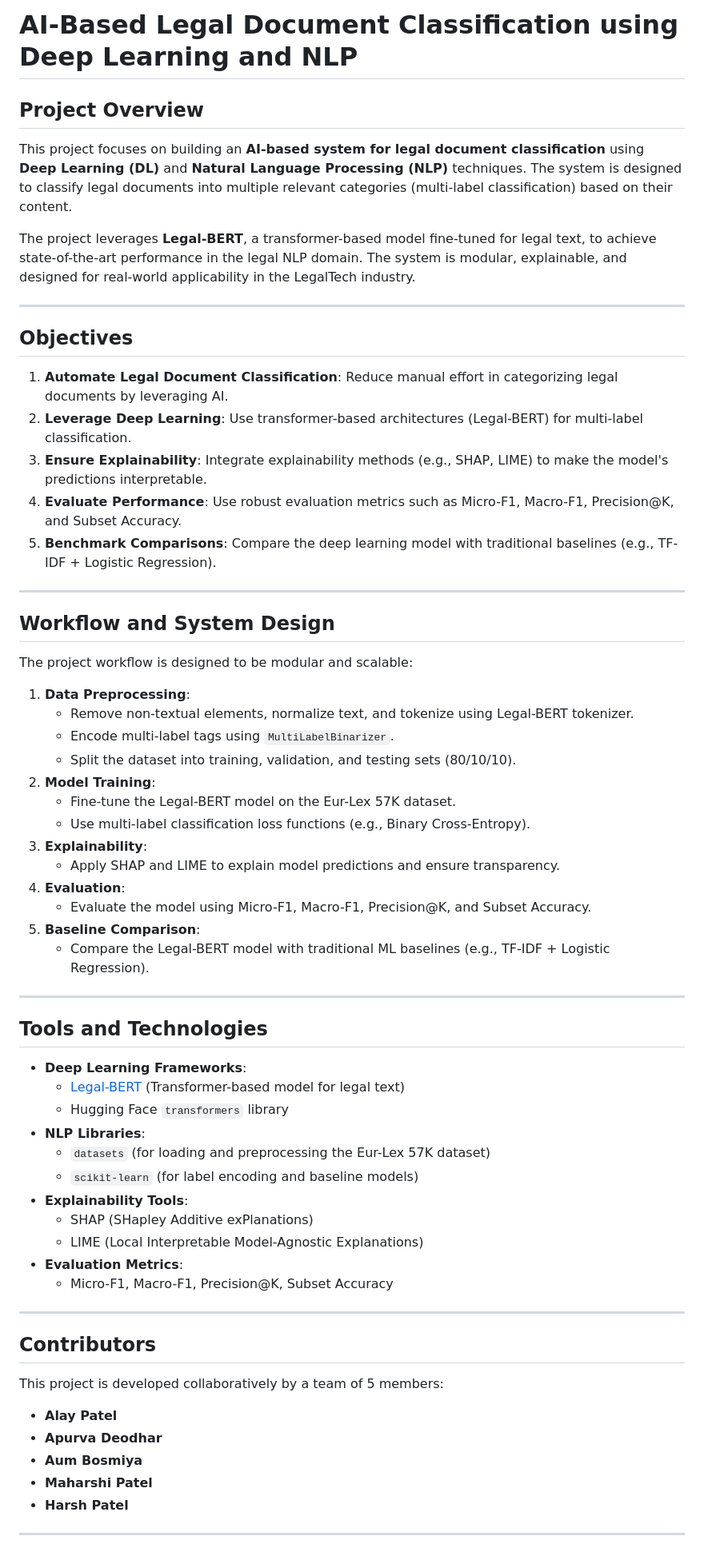
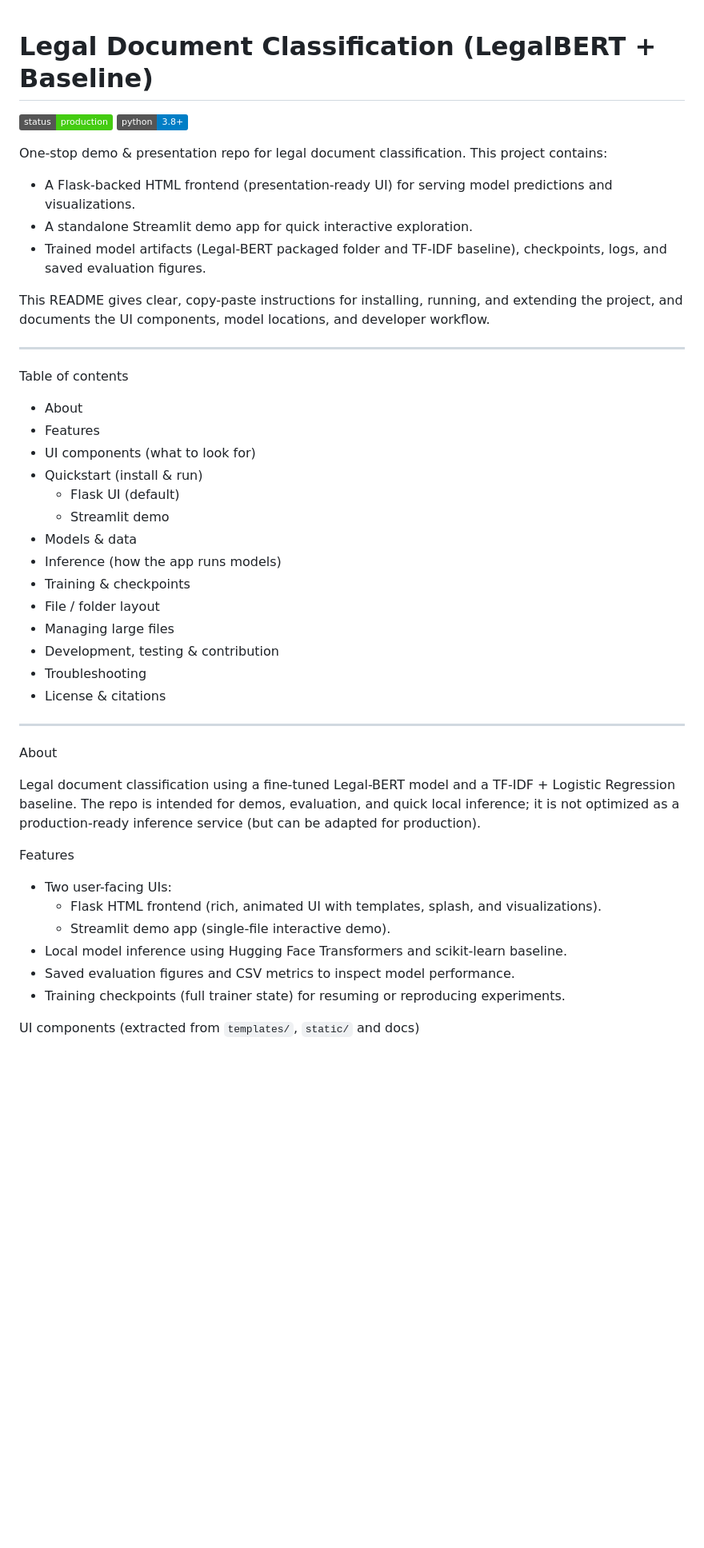
Before and after one commit to HarshPatel0404/DL_CapstoneProject, a Markdown page: README.md, the part around the change printed below. Shown: that part at 80% size. GitHub-like rendering; badges without logos; blank space fills up the shorter version.

```diff
--- a/README.md
+++ b/README.md
@@ -1,60 +1,56 @@
-# AI-Based Legal Document Classification using Deep Learning and NLP
+<!--
+	Polished README for the DL_CapstoneProject (Legal Models Presentation App)
+	Purpose: provide a GitHub-style, presentable project README that explains the
+	project, how to run it (Flask + Streamlit), model artifacts, UI components,
+	development workflow, and troubleshooting notes.
+-->
 
-## Project Overview
-This project focuses on building an **AI-based system for legal document classification** using **Deep Learning (DL)** and **Natural Language Processing (NLP)** techniques. The system is designed to classify legal documents into multiple relevant categories (multi-label classification) based on their content.
+# Legal Document Classification (LegalBERT + Baseline)
 
-The project leverages **Legal-BERT**, a transformer-based model fine-tuned for legal text, to achieve state-of-the-art performance in the legal NLP domain. The system is modular, explainable, and designed for real-world applicability in the LegalTech industry.
+[![Status](https://img.shields.io/badge/status-production-brightgreen.svg)]()
+[![Python](https://img.shields.io/badge/python-3.8%2B-blue.svg)]()
+
+One-stop demo & presentation repo for legal document classification. This project contains:
+
+- A Flask-backed HTML frontend (presentation-ready UI) for serving model predictions and visualizations.
+- A standalone Streamlit demo app for quick interactive exploration.
+- Trained model artifacts (Legal-BERT packaged folder and TF-IDF baseline), checkpoints, logs, and saved evaluation figures.
+
+This README gives clear, copy-paste instructions for installing, running, and extending the project, and documents the UI components, model locations, and developer workflow.
 
 ---
 
-## Objectives
-1. **Automate Legal Document Classification**: Reduce manual effort in categorizing legal documents by leveraging AI.
-2. **Leverage Deep Learning**: Use transformer-based architectures (Legal-BERT) for multi-label classification.
-3. **Ensure Explainability**: Integrate explainability methods (e.g., SHAP, LIME) to make the model's predictions interpretable.
-4. **Evaluate Performance**: Use robust evaluation metrics such as Micro-F1, Macro-F1, Precision@K, and Subset Accuracy.
-5. **Benchmark Comparisons**: Compare the deep learning model with traditional baselines (e.g., TF-IDF + Logistic Regression).
+Table of contents
+
+- About
+- Features
+- UI components (what to look for)
+- Quickstart (install & run)
+	- Flask UI (default)
+	- Streamlit demo
+- Models & data
+- Inference (how the app runs models)
+- Training & checkpoints
+- File / folder layout
+- Managing large files
+- Development, testing & contribution
+- Troubleshooting
+- License & citations
 
 ---
 
-## Workflow and System Design
-The project workflow is designed to be modular and scalable:
-1. **Data Preprocessing**:
-   - Remove non-textual elements, normalize text, and tokenize using Legal-BERT tokenizer.
-   - Encode multi-label tags using `MultiLabelBinarizer`.
-   - Split the dataset into training, validation, and testing sets (80/10/10).
-2. **Model Training**:
-   - Fine-tune the Legal-BERT model on the Eur-Lex 57K dataset.
-   - Use multi-label classification loss functions (e.g., Binary Cross-Entropy).
-3. **Explainability**:
-   - Apply SHAP and LIME to explain model predictions and ensure transparency.
-4. **Evaluation**:
-   - Evaluate the model using Micro-F1, Macro-F1, Precision@K, and Subset Accuracy.
-5. **Baseline Comparison**:
-   - Compare the Legal-BERT model with traditional ML baselines (e.g., TF-IDF + Logistic Regression).
+About
 
----
+Legal document classification using a fine-tuned Legal-BERT model and a TF-IDF + Logistic Regression baseline. The repo is intended for demos, evaluation, and quick local inference; it is not optimized as a production-ready inference service (but can be adapted for production).
 
-## Tools and Technologies
-- **Deep Learning Frameworks**:
-  - [Legal-BERT](https://huggingface.co/nlpaueb/legal-bert-base-uncased) (Transformer-based model for legal text)
-  - Hugging Face `transformers` library
-- **NLP Libraries**:
-  - `datasets` (for loading and preprocessing the Eur-Lex 57K dataset)
-  - `scikit-learn` (for label encoding and baseline models)
-- **Explainability Tools**:
-  - SHAP (SHapley Additive exPlanations)
-  - LIME (Local Interpretable Model-Agnostic Explanations)
-- **Evaluation Metrics**:
-  - Micro-F1, Macro-F1, Precision@K, Subset Accuracy
+Features
 
----
-## Contributors
-This project is developed collaboratively by a team of 5 members:
-- **Alay Patel**
-- **Apurva Deodhar**
-- **Aum Bosmiya**
-- **Maharshi Patel**
-- **Harsh Patel**
+- Two user-facing UIs:
+	- Flask HTML frontend (rich, animated UI with templates, splash, and visualizations).
+	- Streamlit demo app (single-file interactive demo).
+- Local model inference using Hugging Face Transformers and scikit-learn baseline.
+- Saved evaluation figures and CSV metrics to inspect model performance.
+- Training checkpoints (full trainer state) for resuming or reproducing experiments.
 
----
+UI components (extracted from `templates/`, `static/` and docs)
 
```
Also changed, not shown: other parts of README.md (+127 -4 lines).
